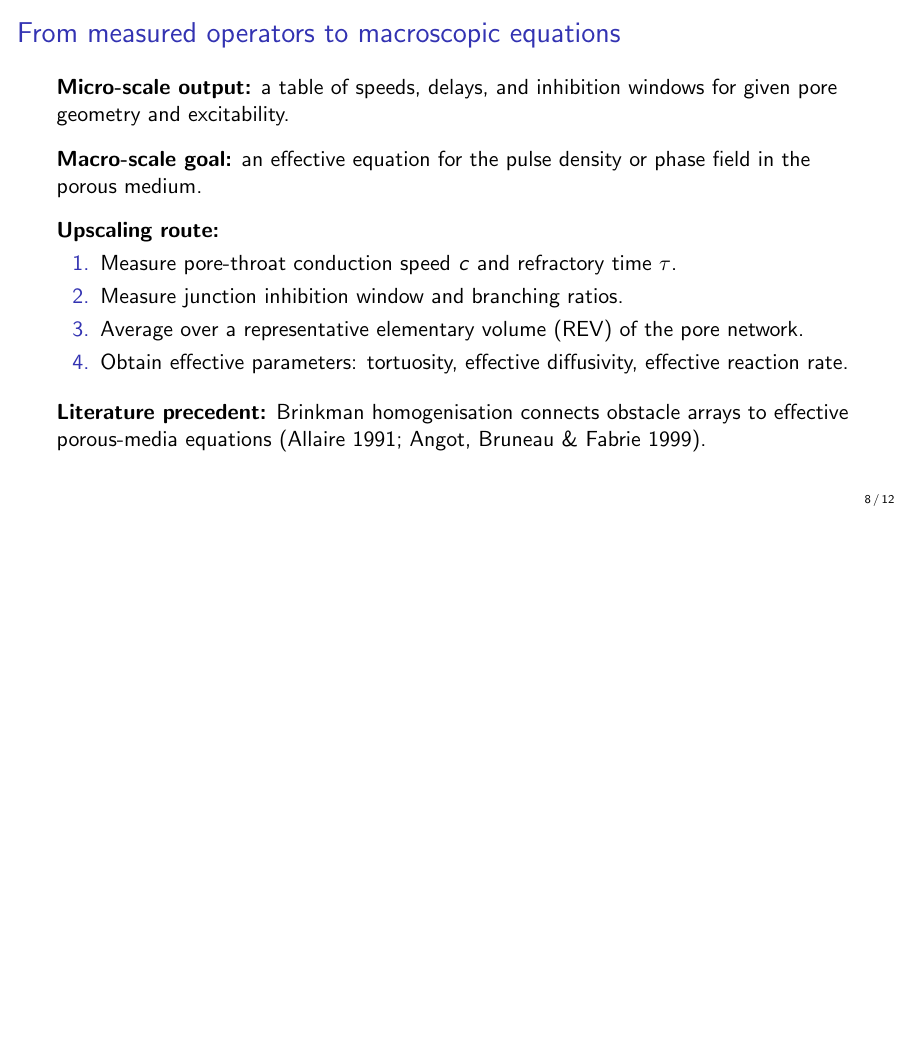
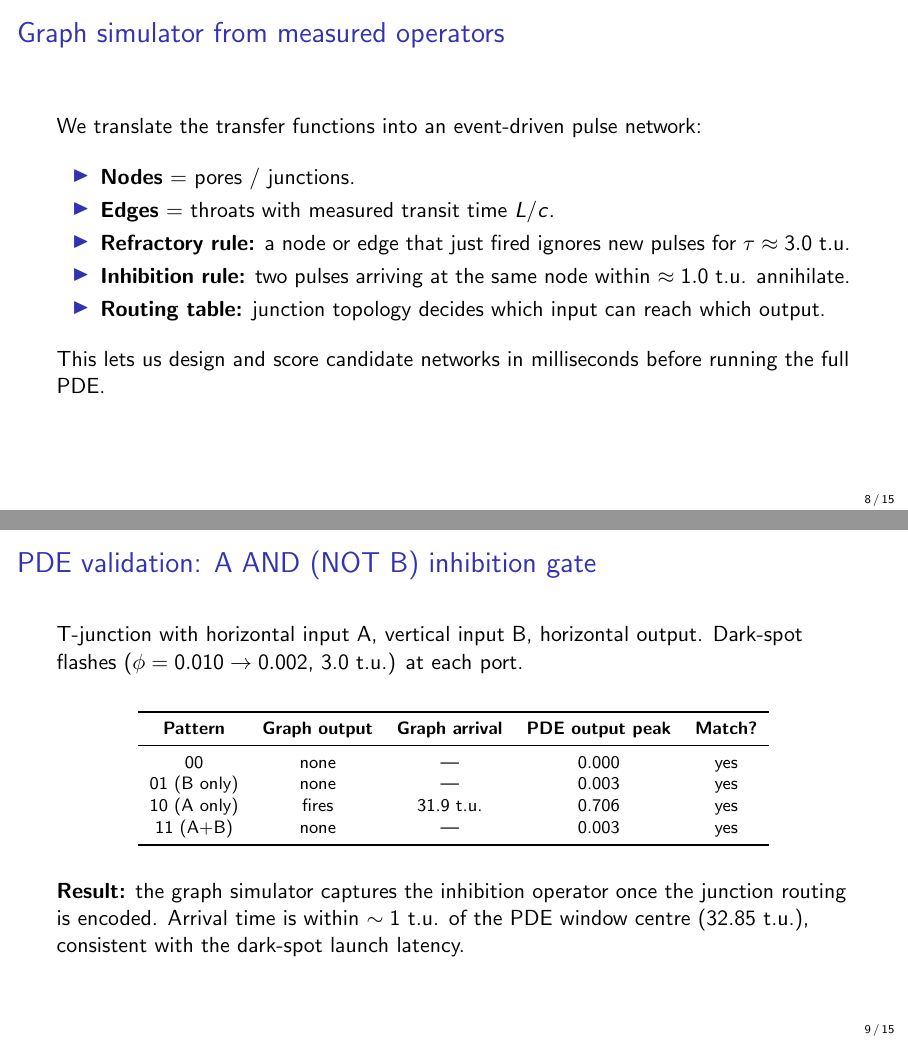
Before and after one commit to Blueshadow0107/Cranfield-IRP_2025-26, LaTeX slides (Presentations/micro-picture-macro-porous-2026-08-12.tex): page 8 of 12 before the commit and pages 8 and 9 of 15 after it, the two joined at a grey line, the shorter picture padded with empty space. Compiled offline with pdfLaTeX.

Commit message:
Update porous deck: graph simulator, A AND (NOT B) PDE validation, XOR leak lesson

```diff
--- a/Presentations/micro-picture-macro-porous-2026-08-12.tex
+++ b/Presentations/micro-picture-macro-porous-2026-08-12.tex
@@ -281,3 +281,46 @@ Delay / routing & Oriented pore structure & Anisotropy steers pulses without blo
 \end{frame}
 
 % ---------------------------------------------------------------------
+\begin{frame}{Graph simulator from measured operators}
+
+We translate the transfer functions into an event-driven pulse network:
+
+\vspace{0.3cm}
+\begin{itemize}
+    \item \textbf{Nodes} = pores / junctions.
+    \item \textbf{Edges} = throats with measured transit time $L/c$.
+    \item \textbf{Refractory rule:} a node or edge that just fired ignores new pulses for $\tau \approx 3.0$ t.u.
+    \item \textbf{Inhibition rule:} two pulses arriving at the same node within $\approx 1.0$ t.u. annihilate.
+    \item \textbf{Routing table:} junction topology decides which input can reach which output.
+\end{itemize}
+
+\vspace{0.3cm}
+This lets us design and score candidate networks in milliseconds before running the full PDE.
+
+\end{frame}
+
+% ---------------------------------------------------------------------
+\begin{frame}{PDE validation: A AND (NOT B) inhibition gate}
+
+T-junction with horizontal input A, vertical input B, horizontal output. Dark-spot flashes ($\phi = 0.010 \to 0.002$, 3.0 t.u.) at each port.
+
+\vspace{0.3cm}
+\begin{table}
+\centering
+\footnotesize
+\begin{tabular}{ccccc}
+\toprule
+\textbf{Pattern} & \textbf{Graph output} & \textbf{Graph arrival} & \textbf{PDE output peak} & \textbf{Match?} \\
+\midrule
+00 & none & — & 0.000 & yes \\
+01 (B only) & none & — & 0.003 & yes \\
+10 (A only) & fires & 31.9 t.u. & 0.706 & yes \\
+11 (A+B) & none & — & 0.003 & yes \\
+\bottomrule
+\end{tabular}
+\end{table}
+
+\vspace{0.3cm}
+\textbf{Result:} the graph simulator captures the inhibition operator once the junction routing is encoded. Arrival time is within $\sim 1$ t.u. of the PDE window centre (32.85 t.u.), consistent with the dark-spot launch latency.
+
+\end{frame}
```
Also changed, not shown: Presentations/micro-picture-macro-porous-2026-08-12.tex (33 more changed lines).
